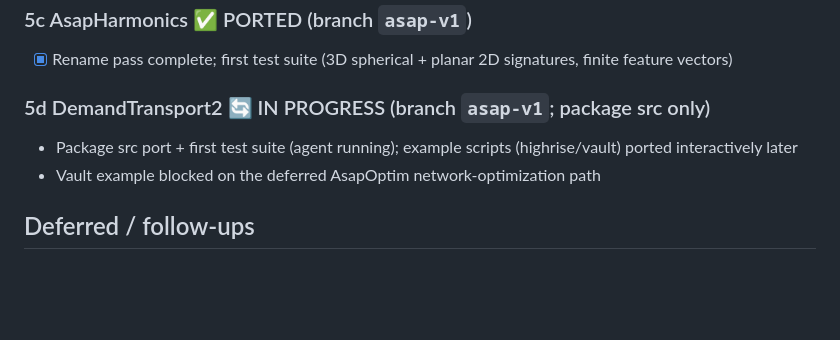
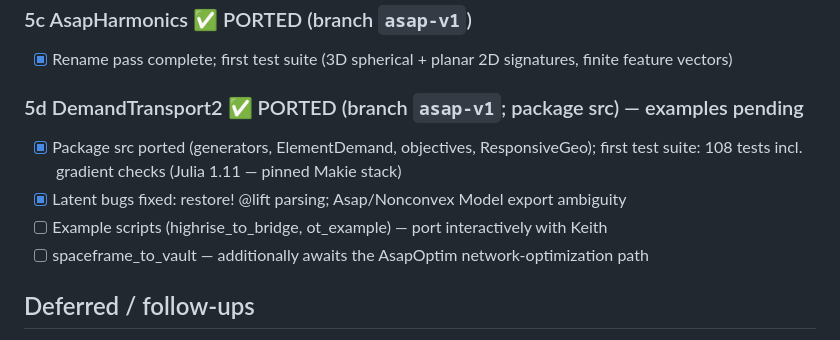
Before and after one commit to keithjlee/Asap.jl, a Markdown page: PROGRESS.md, the part around the change. Rendered like a GitHub page; blank space fills up the shorter version.

Commit message:
PROGRESS: 5d package src ported
Co-Authored-By: Claude Fable 5 <noreply@anthropic.com>

```diff
--- a/PROGRESS.md
+++ b/PROGRESS.md
@@ -86,9 +86,11 @@ Order is bottom-up; each layer validated against Phase 0 oracles before the next
 ### 5c AsapHarmonics ✅ PORTED (branch `asap-v1`)
 - [x] Rename pass complete; first test suite (3D spherical + planar 2D signatures, finite feature vectors)
 
-### 5d DemandTransport2 🔄 IN PROGRESS (branch `asap-v1`; package src only)
-- Package src port + first test suite (agent running); example scripts (highrise/vault) ported interactively later
-- Vault example blocked on the deferred AsapOptim network-optimization path
+### 5d DemandTransport2 ✅ PORTED (branch `asap-v1`; package src) — examples pending
+- [x] Package src ported (generators, ElementDemand, objectives, ResponsiveGeo); first test suite: 108 tests incl. gradient checks (Julia 1.11 — pinned Makie stack)
+- [x] Latent bugs fixed: restore! @lift parsing; Asap/Nonconvex Model export ambiguity
+- [ ] Example scripts (highrise_to_bridge, ot_example) — port interactively with Keith
+- [ ] spaceframe_to_vault — additionally awaits the AsapOptim network-optimization path
 
 ## Deferred / follow-ups
 - FDM network optimization path in AsapOptim (legacy_v0/ reference)
```
